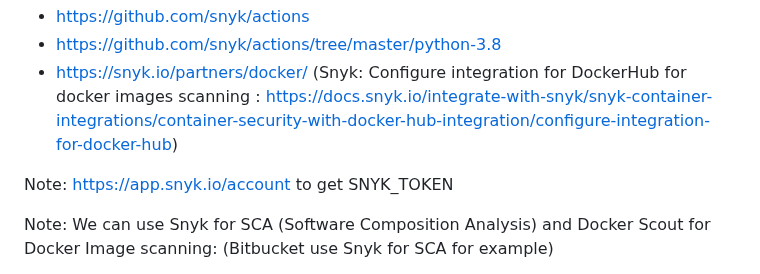
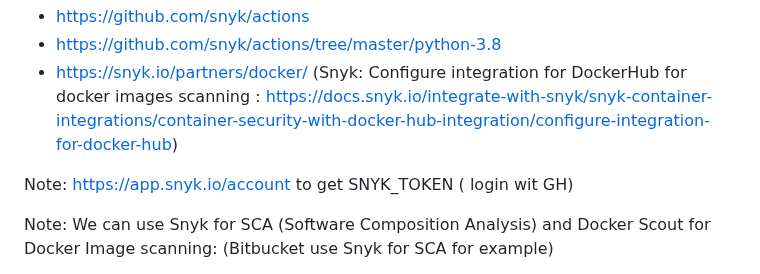
Before and after one commit to adavarski/DevSecOps-GitHub-Actions-node-app, a Markdown page: README.md, the part around the change. GitHub-like rendering.

```diff
--- a/README.md
+++ b/README.md
@@ -14,7 +14,7 @@ Ref: Snyk:
 - https://github.com/snyk/actions/tree/master/python-3.8
 - https://snyk.io/partners/docker/ (Snyk: Configure integration for DockerHub for docker images scanning : https://docs.snyk.io/integrate-with-snyk/snyk-container-integrations/container-security-with-docker-hub-integration/configure-integration-for-docker-hub)
 
-Note: https://app.snyk.io/account to get SNYK_TOKEN
+Note: https://app.snyk.io/account to get SNYK_TOKEN ( login wit GH)
 
 Note: We can use Snyk for SCA (Software Composition Analysis) and Docker Scout for Docker Image scanning: (Bitbucket use Snyk for SCA for example)
 
```
